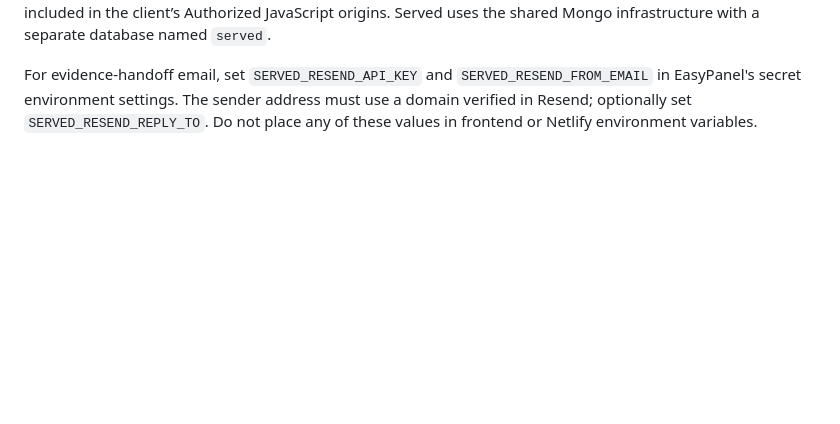
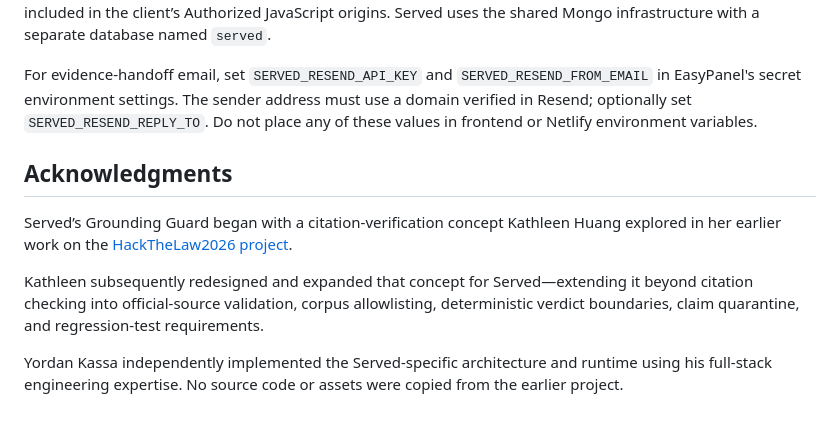
Before and after one commit to yordanoskassa/served, a Markdown page: README.md, the part around the change. GitHub-like rendering; blank space fills up the shorter version.

Commit message:
Update README.md
acknowledge Grounding Guard design origins

```diff
--- a/README.md
+++ b/README.md
@@ -274,3 +274,18 @@ For evidence-handoff email, set `SERVED_RESEND_API_KEY` and
 sender address must use a domain verified in Resend; optionally set
 `SERVED_RESEND_REPLY_TO`. Do not place any of these values in frontend or
 Netlify environment variables.
+
+## Acknowledgments
+
+Served’s Grounding Guard began with a citation-verification concept Kathleen
+Huang explored in her earlier work on the
+[HackTheLaw2026 project](https://github.com/RexMortem/HackTheLaw2026).
+
+Kathleen subsequently redesigned and expanded that concept for Served—extending
+it beyond citation checking into official-source validation, corpus
+allowlisting, deterministic verdict boundaries, claim quarantine, and
+regression-test requirements.
+
+Yordan Kassa independently implemented the Served-specific architecture and
+runtime using his full-stack engineering expertise. No source code or assets
+were copied from the earlier project.
```
